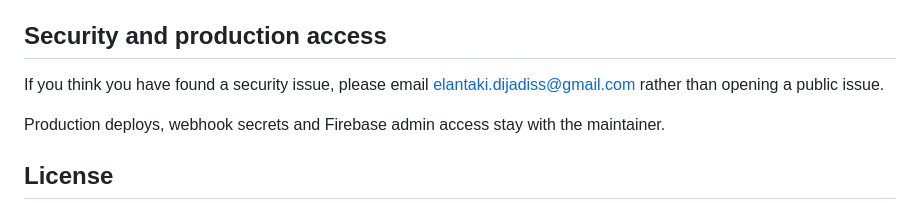
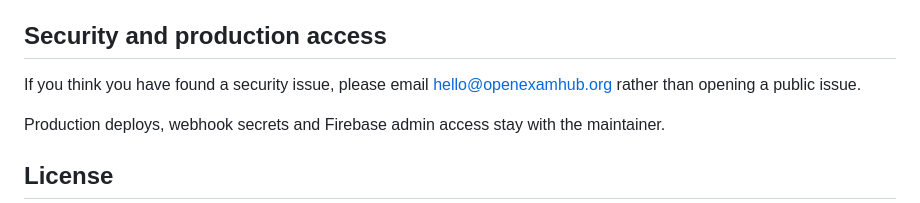
Before and after one commit to JadissEL/openexam-hub, a Markdown page: CONTRIBUTING.md, the part around the change. GitHub-like rendering.

```diff
--- a/CONTRIBUTING.md
+++ b/CONTRIBUTING.md
@@ -59,7 +59,7 @@ If you want to add a new exam, open an issue first (there is a “Official resou
 
 ## Security and production access
 
-If you think you have found a security issue, please email [elantaki.dijadiss@gmail.com](mailto:elantaki.dijadiss@gmail.com) rather than opening a public issue.
+If you think you have found a security issue, please email [hello@openexamhub.org](mailto:hello@openexamhub.org) rather than opening a public issue.
 
 Production deploys, webhook secrets and Firebase admin access stay with the maintainer.
 
```
Also changed, not shown: CODE_OF_CONDUCT.md (+1 -1 lines), README.md (+1 -1 lines), public/og-image.jpg, 15 other files.
